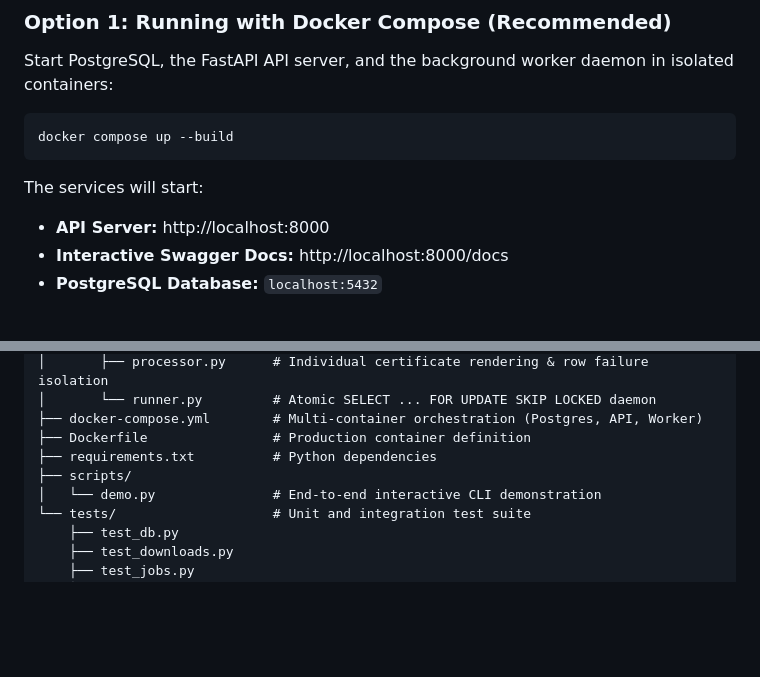
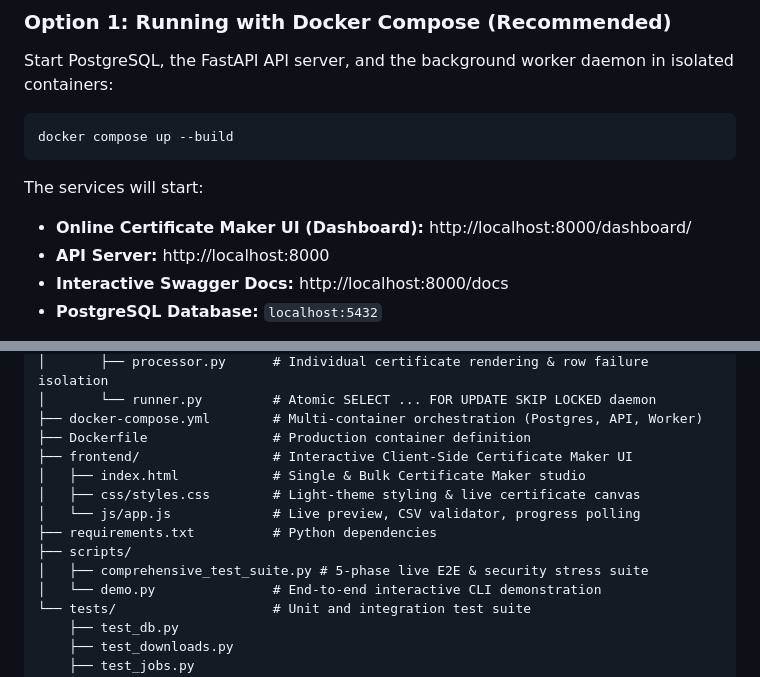
Before and after one commit to AyushAnand413/CertFlow, a Markdown page: README.md, 2 parts joined by grey strips. Rendered like a GitHub page; blank space fills up the shorter version.

````diff
--- a/README.md
+++ b/README.md
@@ -77,6 +77,7 @@ docker compose up --build
 ```
 
 The services will start:
+- **Online Certificate Maker UI (Dashboard):** http://localhost:8000/dashboard/
 - **API Server:** http://localhost:8000
 - **Interactive Swagger Docs:** http://localhost:8000/docs
 - **PostgreSQL Database:** `localhost:5432`
@@ -330,8 +331,13 @@ CertFlow/
 │       └── runner.py         # Atomic SELECT ... FOR UPDATE SKIP LOCKED daemon
 ├── docker-compose.yml        # Multi-container orchestration (Postgres, API, Worker)
 ├── Dockerfile                # Production container definition
+├── frontend/                 # Interactive Client-Side Certificate Maker UI
+│   ├── index.html            # Single & Bulk Certificate Maker studio
+│   ├── css/styles.css        # Light-theme styling & live certificate canvas
+│   └── js/app.js             # Live preview, CSV validator, progress polling
 ├── requirements.txt          # Python dependencies
 ├── scripts/
+│   ├── comprehensive_test_suite.py # 5-phase live E2E & security stress suite
 │   └── demo.py               # End-to-end interactive CLI demonstration
 └── tests/                    # Unit and integration test suite
     ├── test_db.py
````
Also changed, not shown: other parts of README.md (+13 -13 lines).
